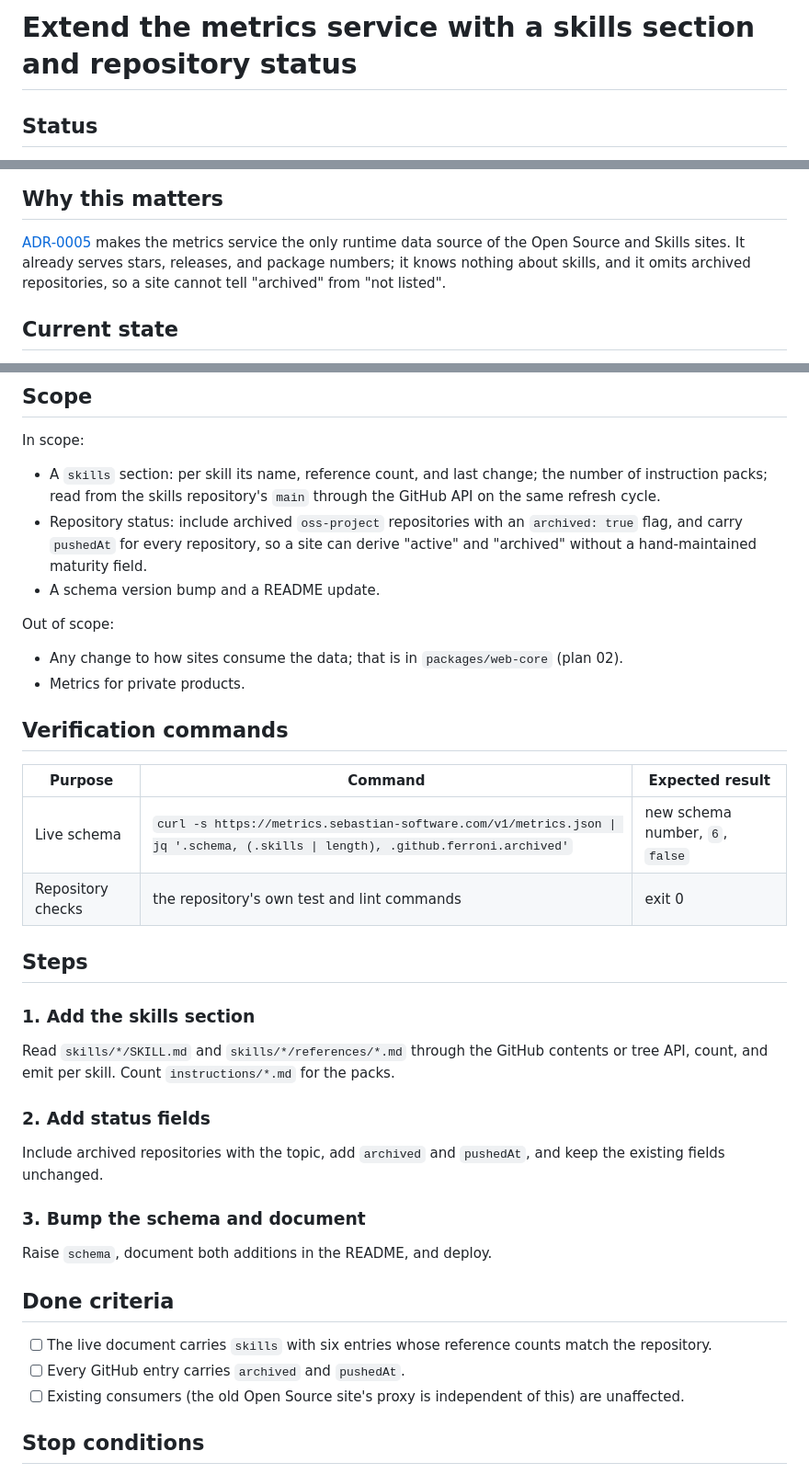
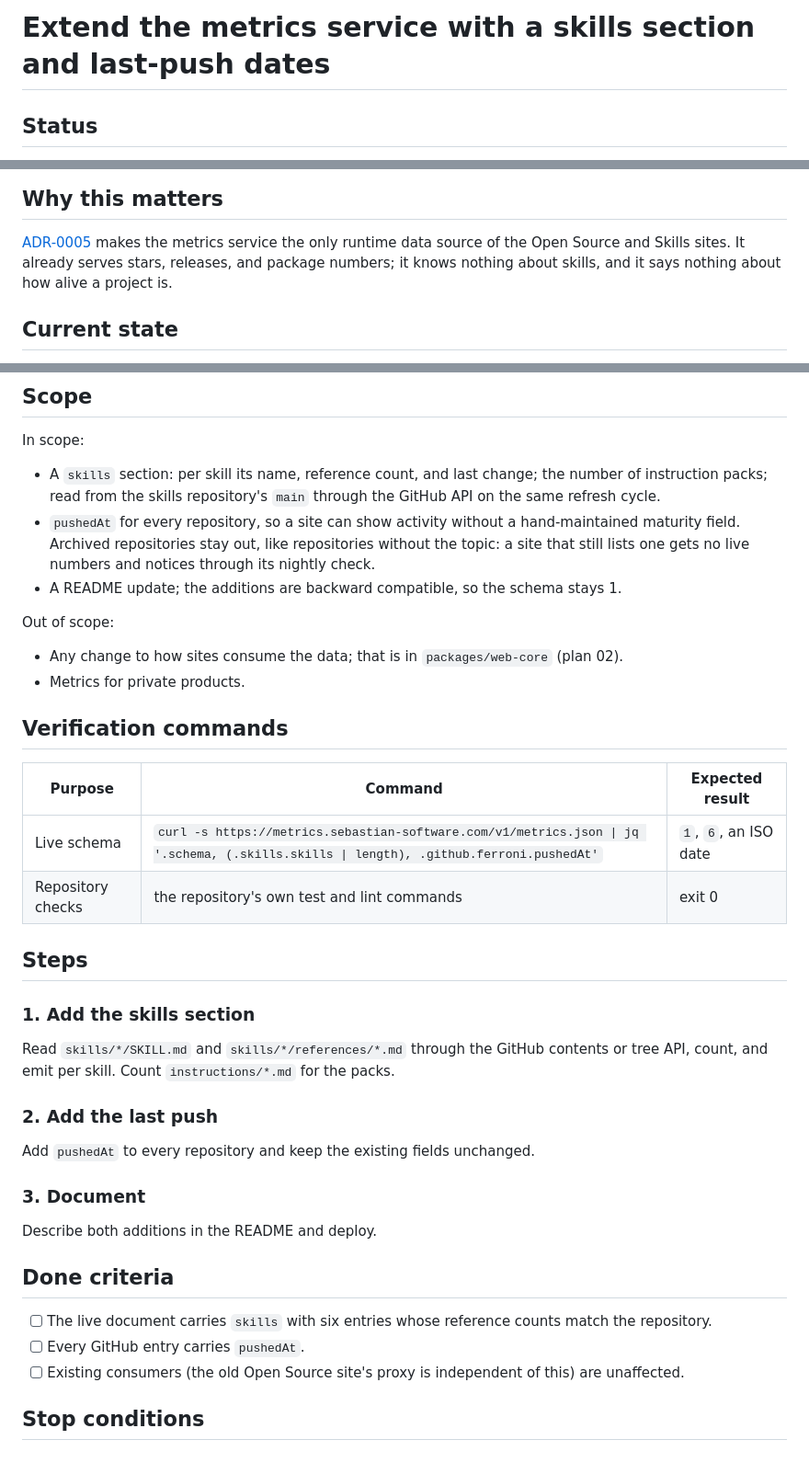
Before and after one commit to sebastian-software/sebastian-websites, a Markdown page: docs/plans/04-metrics-skills-section.md, 3 parts joined by grey strips. Shown at 92% size. GitHub-like rendering.

Commit message:
docs: derive project activity from the last push, not an archived flag
Co-Authored-By: Claude Fable 5.1 <noreply@anthropic.com>

```diff
--- a/docs/plans/04-metrics-skills-section.md
+++ b/docs/plans/04-metrics-skills-section.md
@@ -1,4 +1,4 @@
-# Extend the metrics service with a skills section and repository status
+# Extend the metrics service with a skills section and last-push dates
 
 ## Status
 
@@ -13,8 +13,8 @@
 
 [ADR-0005](../adr/0005-curated-lists-live-numbers.md) makes the metrics service the only
 runtime data source of the Open Source and Skills sites. It already serves stars, releases,
-and package numbers; it knows nothing about skills, and it omits archived repositories, so a
-site cannot tell "archived" from "not listed".
+and package numbers; it knows nothing about skills, and it says nothing about how alive a
+project is.
 
 ## Current state
 
@@ -34,10 +34,10 @@ In scope:
 - A `skills` section: per skill its name, reference count, and last change; the number of
   instruction packs; read from the skills repository's `main` through the GitHub API on the
   same refresh cycle.
-- Repository status: include archived `oss-project` repositories with an `archived: true`
-  flag, and carry `pushedAt` for every repository, so a site can derive "active" and
-  "archived" without a hand-maintained maturity field.
-- A schema version bump and a README update.
+- `pushedAt` for every repository, so a site can show activity without a hand-maintained
+  maturity field. Archived repositories stay out, like repositories without the topic: a site
+  that still lists one gets no live numbers and notices through its nightly check.
+- A README update; the additions are backward compatible, so the schema stays 1.
 
 Out of scope:
 
@@ -46,10 +46,10 @@ Out of scope:
 
 ## Verification commands
 
-| Purpose           | Command                                                                                                                         | Expected result                 |
-| ----------------- | ------------------------------------------------------------------------------------------------------------------------------- | ------------------------------- |
-| Live schema       | `curl -s https://metrics.sebastian-software.com/v1/metrics.json \| jq '.schema, (.skills \| length), .github.ferroni.archived'` | new schema number, `6`, `false` |
-| Repository checks | the repository's own test and lint commands                                                                                     | exit 0                          |
+| Purpose           | Command                                                                                                                                | Expected result       |
+| ----------------- | -------------------------------------------------------------------------------------------------------------------------------------- | --------------------- |
+| Live schema       | `curl -s https://metrics.sebastian-software.com/v1/metrics.json \| jq '.schema, (.skills.skills \| length), .github.ferroni.pushedAt'` | `1`, `6`, an ISO date |
+| Repository checks | the repository's own test and lint commands                                                                                            | exit 0                |
 
 ## Steps
 
@@ -58,20 +58,19 @@ Out of scope:
 Read `skills/*/SKILL.md` and `skills/*/references/*.md` through the GitHub contents or tree
 API, count, and emit per skill. Count `instructions/*.md` for the packs.
 
-### 2. Add status fields
+### 2. Add the last push
 
-Include archived repositories with the topic, add `archived` and `pushedAt`, and keep the
-existing fields unchanged.
+Add `pushedAt` to every repository and keep the existing fields unchanged.
 
-### 3. Bump the schema and document
+### 3. Document
 
-Raise `schema`, document both additions in the README, and deploy.
+Describe both additions in the README and deploy.
 
 ## Done criteria
 
 - [ ] The live document carries `skills` with six entries whose reference counts match the
       repository.
-- [ ] Every GitHub entry carries `archived` and `pushedAt`.
+- [ ] Every GitHub entry carries `pushedAt`.
 - [ ] Existing consumers (the old Open Source site's proxy is independent of this) are
       unaffected.
 
```
Also changed, not shown: docs/concept/overall-concept.md (+2 -1 lines), docs/plans/07-open-source-site.md (+3 -3 lines).
